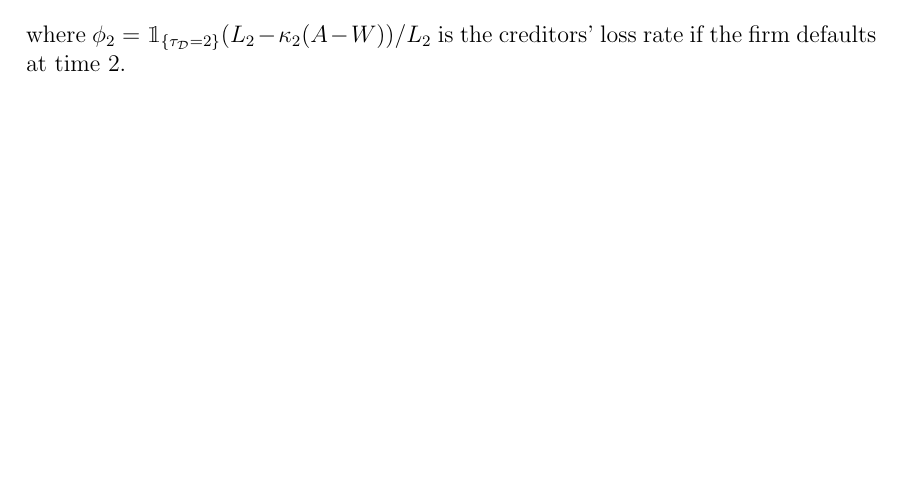
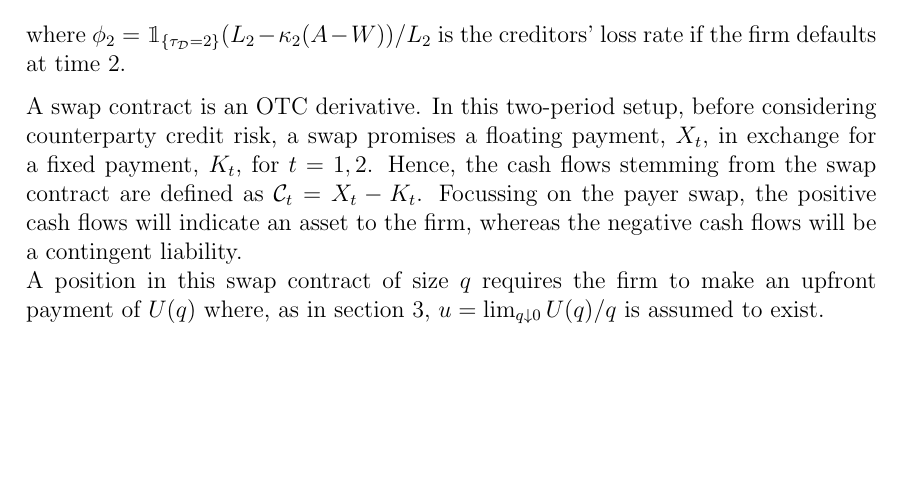
Before and after one commit to sebastianbaltser/master-thesis, a LaTeX thesis (thesis/main.tex, which reads thesis/content/body-matter/swap-contract/valuation-framework.tex): part of page 46 of 47, cut so that both start at the same text. Compiled offline with pdfLaTeX.

Commit message:
Wrap up marginal valuation in multi-period framework

```diff
--- a/thesis/content/body-matter/swap-contract/valuation-framework.tex
+++ b/thesis/content/body-matter/swap-contract/valuation-framework.tex
@@ -94,4 +94,11 @@
             }
         \end{equation}
         where $\phi_2 = \mathbbm{1}_{\{\tau_{\mathcal{D}}=2\}} (L_{2}-\kappa_{2}(A-W))/L_{2}$ is the creditors' loss rate if the firm defaults at time 2.
+
+        A swap contract is an OTC derivative.
+        In this two-period setup, before considering counterparty credit risk, a swap promises a floating payment, $X_t$, in exchange for a fixed payment, $K_t$, for $t = 1,2$.
+        Hence, the cash flows stemming from the swap contract are defined as $\mathcal{C}_t = X_t - K_t$.
+        Focussing on the payer swap, the positive cash flows will indicate an asset to the firm, whereas the negative cash flows will be a contingent liability.
+        \\
+        A position in this swap contract of size $q$ requires the firm to make an upfront payment of $U(q)$ where, as in \cref{sec:spm}, $u = \lim_{q \downarrow 0} U(q)/q$ is assumed to exist.
 \end{document}
```
